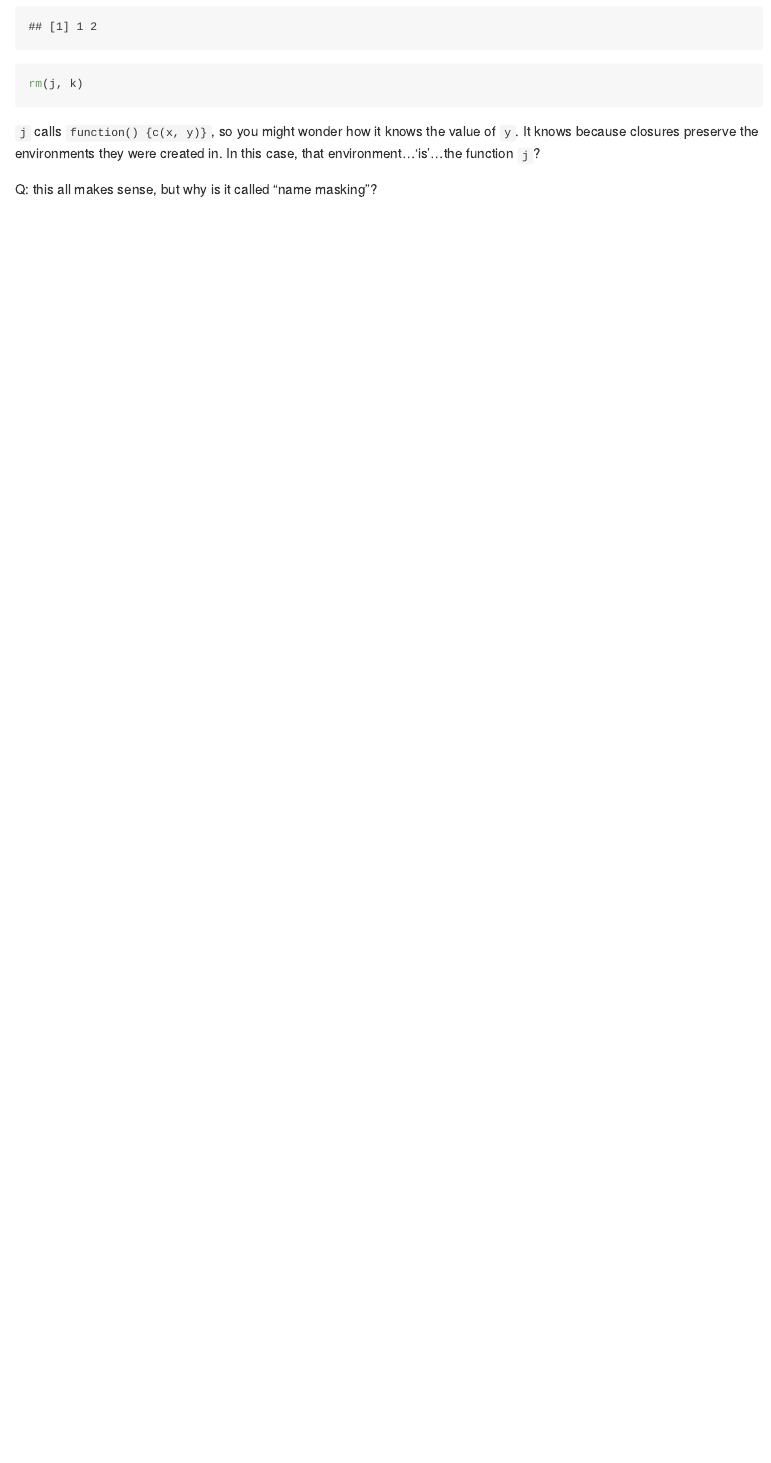
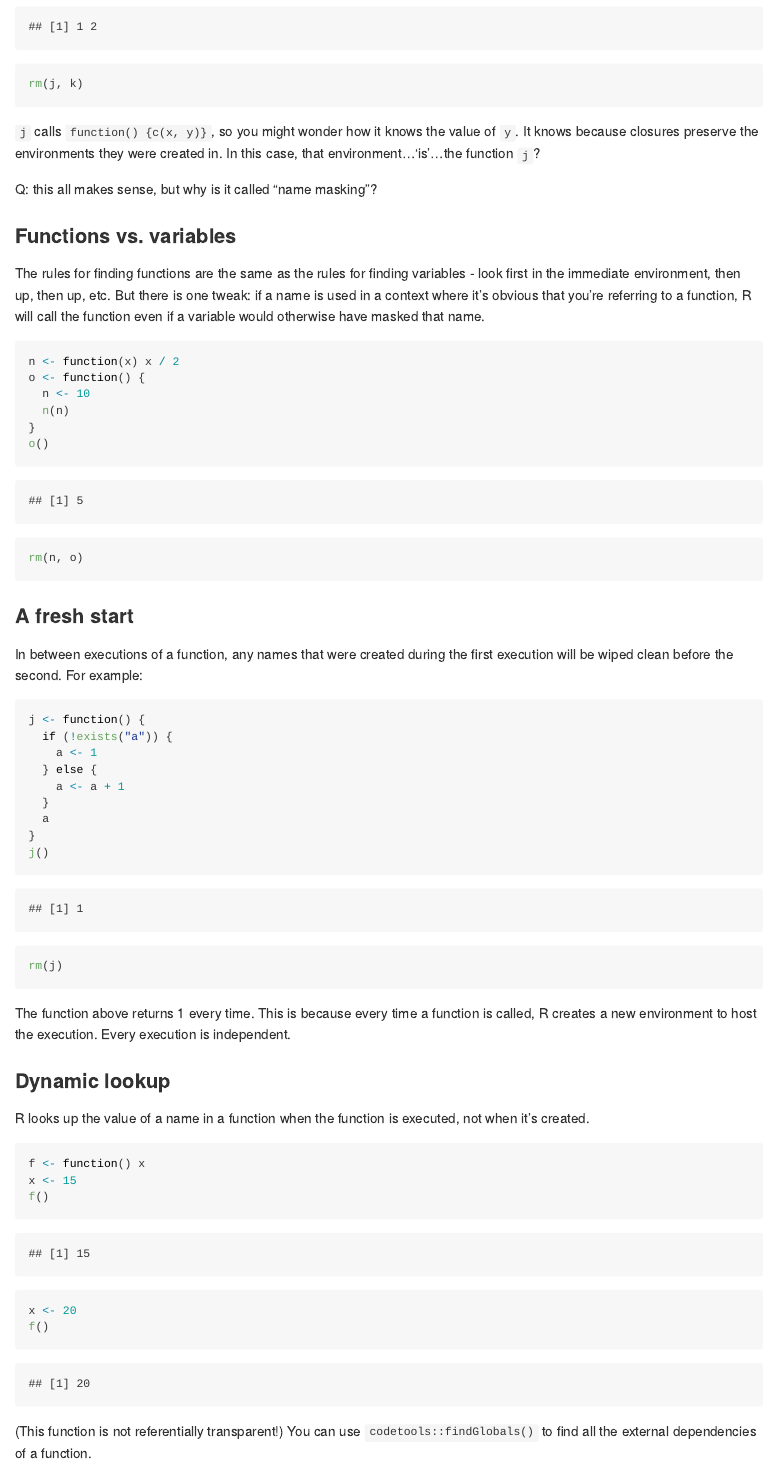
Before and after one commit to davidklaing/advanced_r, an R Markdown document (foundations/functions.Rmd): the page in a window 1100 px wide, from 5600 px down. Rendered offline with R 4.5, knitr and Pandoc, with nearby package versions.

Commit message:
add notes on functions vs variables, a fresh start, and dynamic lookup

````diff
--- a/foundations/functions.Rmd
+++ b/foundations/functions.Rmd
@@ -218,3 +218,53 @@ rm(j, k)
 `j` calls `function() {c(x, y)}`, so you might wonder how it knows the value of `y`. It knows because closures preserve the environments they were created in. In this case, that environment...'is'...the function `j`?
 
 Q: this all makes sense, but why is it called "name masking"?
+
+### Functions vs. variables
+
+The rules for finding functions are the same as the rules for finding variables - look first in the immediate environment, then up, then up, etc. But there is one tweak: if a name is used in a context where it's obvious that you're referring to a function, R will call the function even if a variable would otherwise have masked that name.
+
+```{r}
+n <- function(x) x / 2
+o <- function() {
+  n <- 10
+  n(n)
+}
+o()
+rm(n, o)
+```
+
+### A fresh start
+
+In between executions of a function, any names that were created during the first execution will be wiped clean before the second. For example:
+
+```{r}
+j <- function() {
+  if (!exists("a")) {
+    a <- 1
+  } else {
+    a <- a + 1
+  }
+  a
+}
+j()
+rm(j)
+```
+
+The function above returns 1 every time. This is because every time a function is called, R creates a new environment to host the execution. Every execution is independent.
+
+### Dynamic lookup
+
+R looks up the value of a name in a function when the function is executed, not when it's created.
+
+```{r}
+f <- function() x
+x <- 15
+f()
+```
+
+```{r}
+x <- 20
+f()
+```
+
+(This function is not referentially transparent!) You can use `codetools::findGlobals()` to find all the external dependencies of a function.
````
